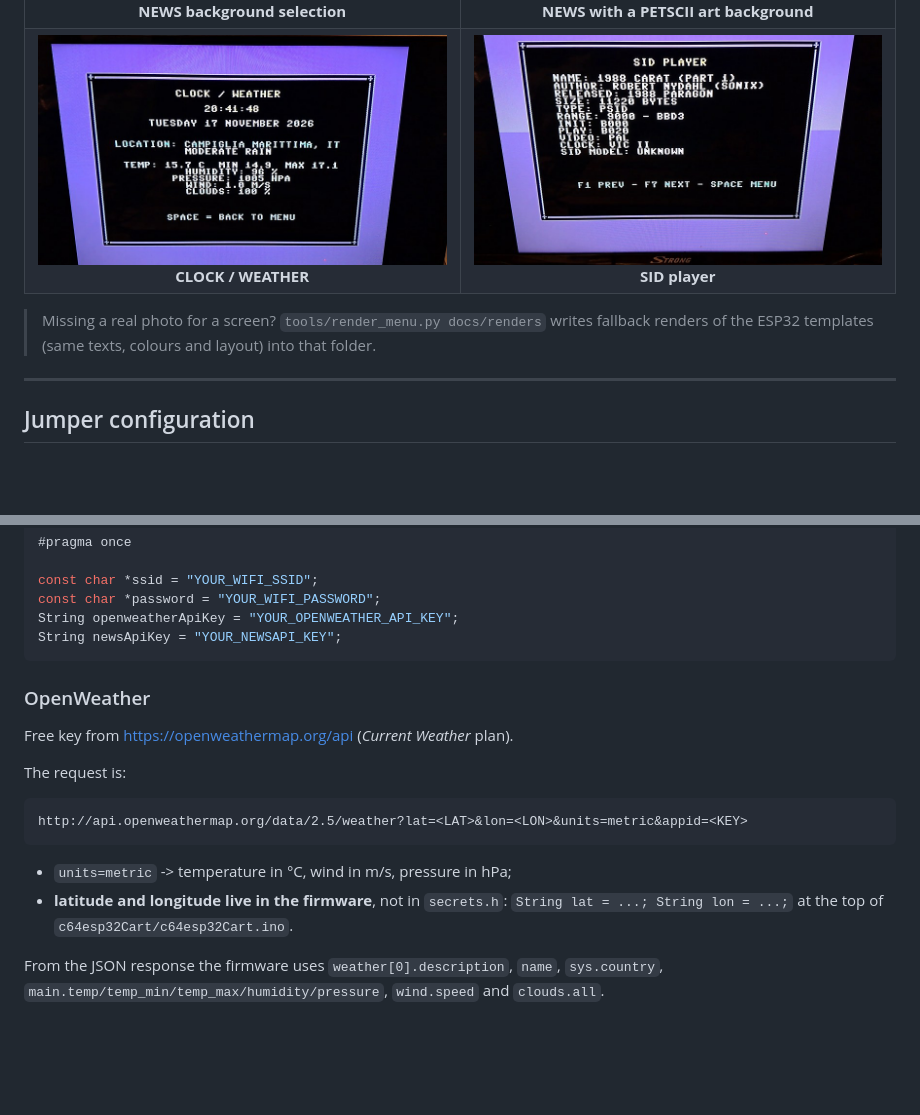
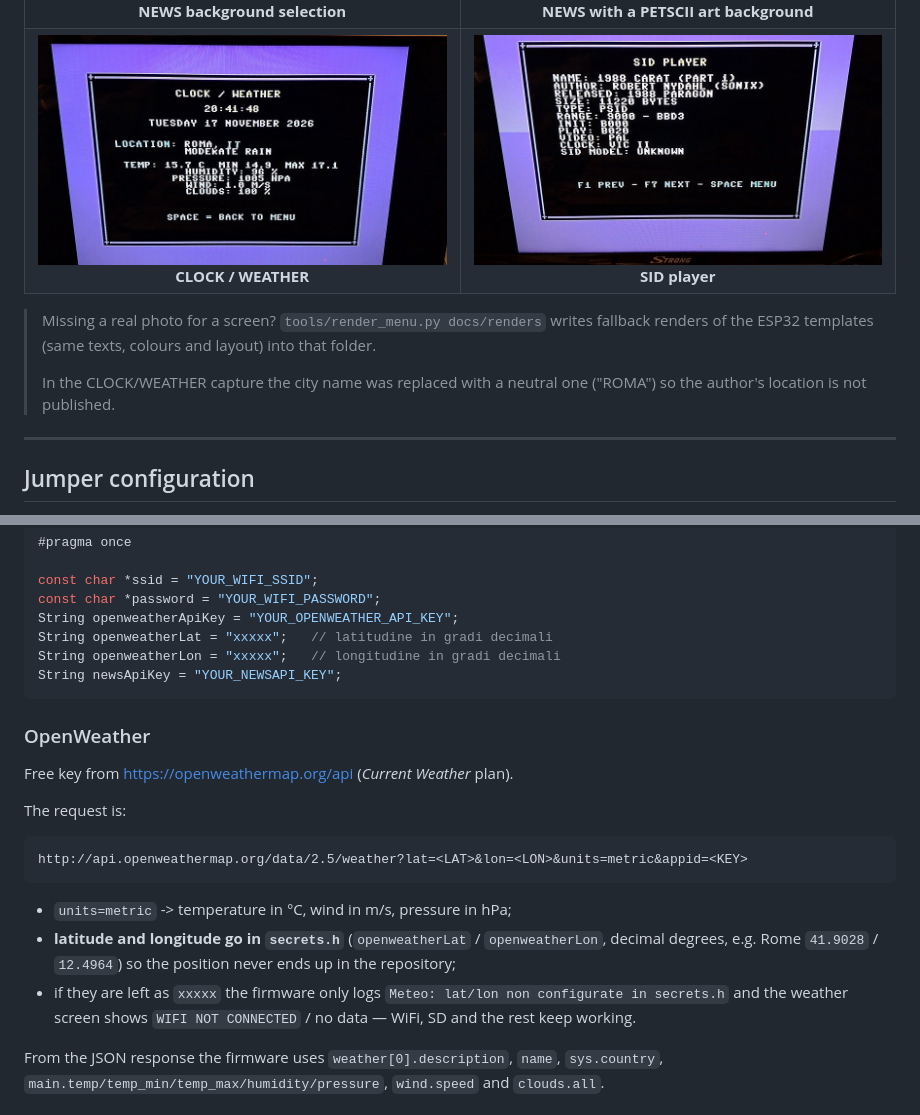
Before and after one commit to matt199394/c64esp32cart, a Markdown page: README.md, 2 parts joined by grey strips. Rendered like a GitHub page; pictures changed too: docs/screenshots/weather.jpg; blank space fills up the shorter version.

````diff
--- a/README.md
+++ b/README.md
@@ -212,6 +212,9 @@ All pictures below are **real captures of the cartridge running on a C64**
 > Missing a real photo for a screen? `tools/render_menu.py docs/renders`
 > writes fallback renders of the ESP32 templates (same texts, colours and
 > layout) into that folder.
+>
+> In the CLOCK/WEATHER capture the city name was replaced with a neutral one
+> ("ROMA") so the author's location is not published.
 
 ---
 
@@ -341,6 +344,8 @@ cp c64esp32Cart/secrets.example.h c64esp32Cart/secrets.h
 const char *ssid = "YOUR_WIFI_SSID";
 const char *password = "YOUR_WIFI_PASSWORD";
 String openweatherApiKey = "YOUR_OPENWEATHER_API_KEY";
+String openweatherLat = "xxxxx";   // latitudine in gradi decimali
+String openweatherLon = "xxxxx";   // longitudine in gradi decimali
 String newsApiKey = "YOUR_NEWSAPI_KEY";
 ```
 
@@ -355,9 +360,12 @@ http://api.openweathermap.org/data/2.5/weather?lat=<LAT>&lon=<LON>&units=metric&
 ```
 
 - `units=metric` -> temperature in °C, wind in m/s, pressure in hPa;
-- **latitude and longitude live in the firmware**, not in `secrets.h`:
-  `String lat = ...; String lon = ...;` at the top of
-  `c64esp32Cart/c64esp32Cart.ino`.
+- **latitude and longitude go in `secrets.h`** (`openweatherLat` /
+  `openweatherLon`, decimal degrees, e.g. Rome `41.9028` / `12.4964`) so the
+  position never ends up in the repository;
+- if they are left as `xxxxx` the firmware only logs
+  `Meteo: lat/lon non configurate in secrets.h` and the weather screen shows
+  `WIFI NOT CONNECTED` / no data — WiFi, SD and the rest keep working.
 
 From the JSON response the firmware uses `weather[0].description`, `name`,
 `sys.country`, `main.temp/temp_min/temp_max/humidity/pressure`, `wind.speed`
````
Also changed, not shown: PROJECT_STATE.md (+26 -11 lines), 2 other files.
